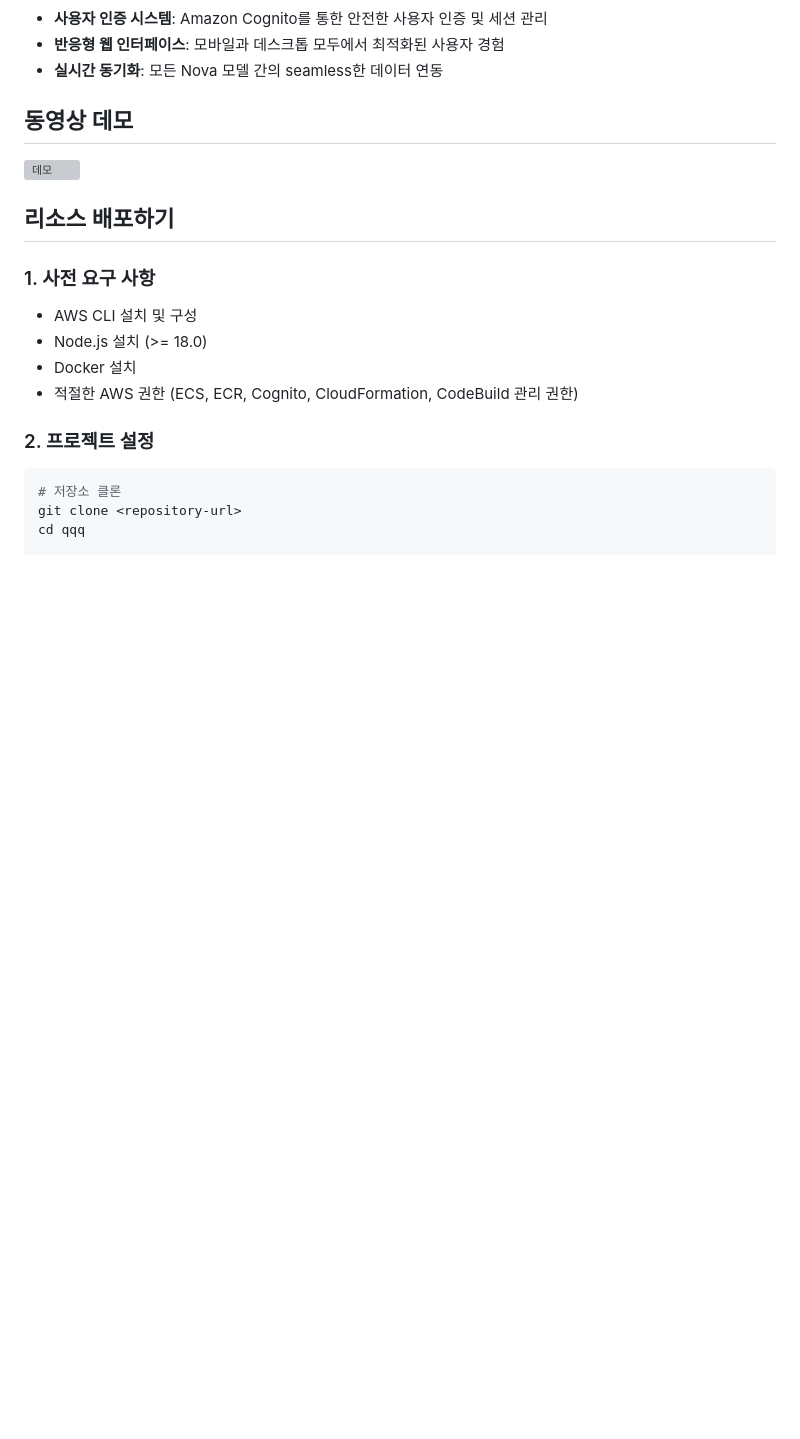
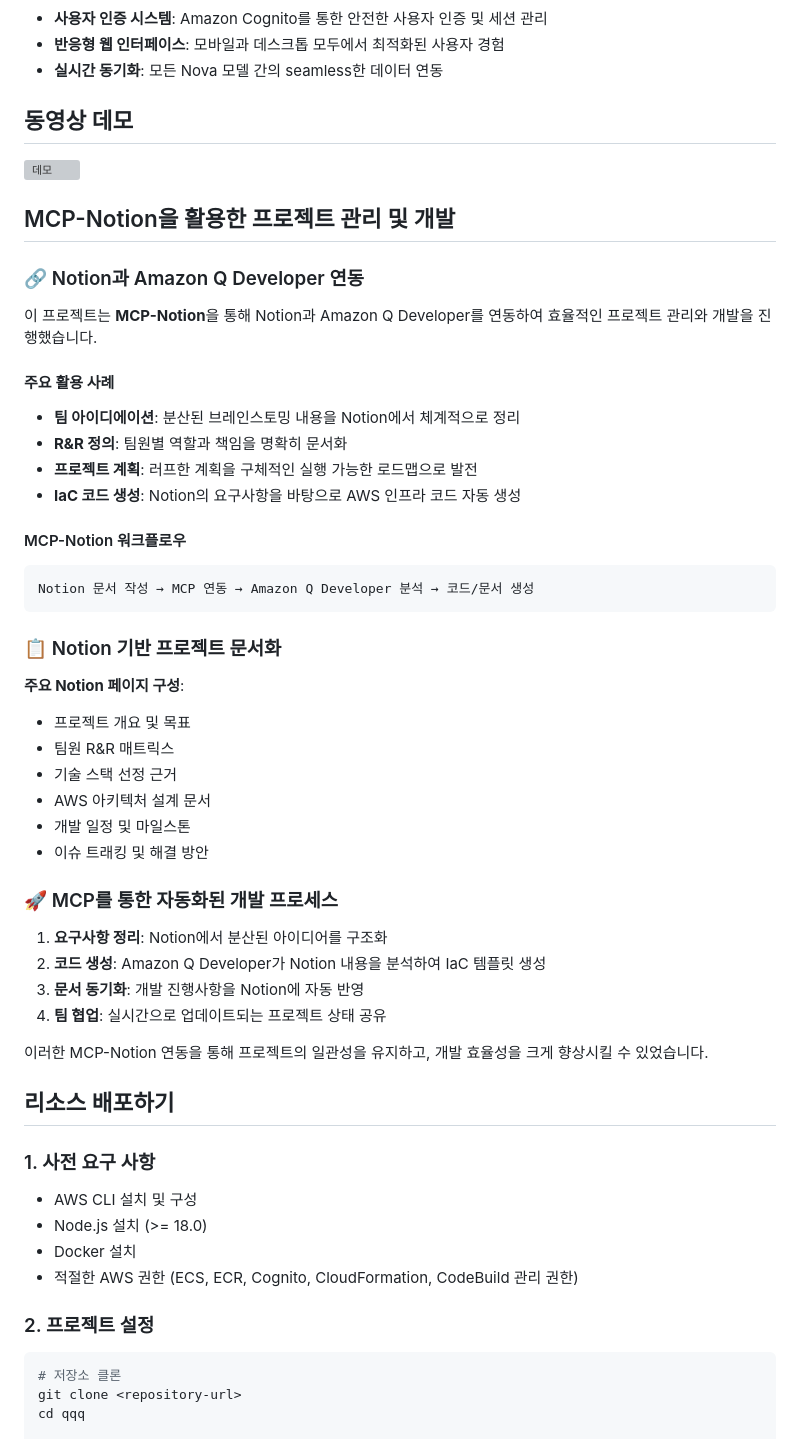
Before and after one commit to s0ooo0k/team31-aws-hackathon, a Markdown page: README.md, the part around the change. Rendered like a GitHub page; blank space fills up the shorter version; grey boxes are pictures that could not be loaded.

Commit message:
feat : Readme.md mcp-notion

````diff
--- a/README.md
+++ b/README.md
@@ -42,6 +42,42 @@ SPEEK-SEE-PIC은 Amazon Nova Family의 강력한 AI 기능들을 종합적으로
 
 ## 동영상 데모
 ![데모](docs/speek-see-pic-demo.gif)
+
+## MCP-Notion을 활용한 프로젝트 관리 및 개발
+
+### 🔗 Notion과 Amazon Q Developer 연동
+
+이 프로젝트는 **MCP-Notion**을 통해 Notion과 Amazon Q Developer를 연동하여 효율적인 프로젝트 관리와 개발을 진행했습니다.
+
+#### 주요 활용 사례
+- **팀 아이디에이션**: 분산된 브레인스토밍 내용을 Notion에서 체계적으로 정리
+- **R&R 정의**: 팀원별 역할과 책임을 명확히 문서화
+- **프로젝트 계획**: 러프한 계획을 구체적인 실행 가능한 로드맵으로 발전
+- **IaC 코드 생성**: Notion의 요구사항을 바탕으로 AWS 인프라 코드 자동 생성
+
+#### MCP-Notion 워크플로우
+```
+Notion 문서 작성 → MCP 연동 → Amazon Q Developer 분석 → 코드/문서 생성
+```
+
+### 📋 Notion 기반 프로젝트 문서화
+
+**주요 Notion 페이지 구성**:
+- 프로젝트 개요 및 목표
+- 팀원 R&R 매트릭스
+- 기술 스택 선정 근거
+- AWS 아키텍처 설계 문서
+- 개발 일정 및 마일스톤
+- 이슈 트래킹 및 해결 방안
+
+### 🚀 MCP를 통한 자동화된 개발 프로세스
+
+1. **요구사항 정리**: Notion에서 분산된 아이디어를 구조화
+2. **코드 생성**: Amazon Q Developer가 Notion 내용을 분석하여 IaC 템플릿 생성
+3. **문서 동기화**: 개발 진행사항을 Notion에 자동 반영
+4. **팀 협업**: 실시간으로 업데이트되는 프로젝트 상태 공유
+
+이러한 MCP-Notion 연동을 통해 프로젝트의 일관성을 유지하고, 개발 효율성을 크게 향상시킬 수 있었습니다.
 
 ## 리소스 배포하기
 ### 1. 사전 요구 사항
````
